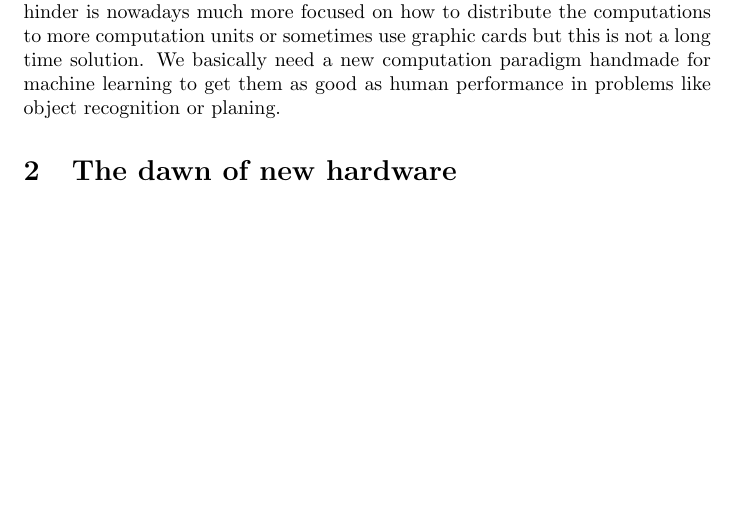
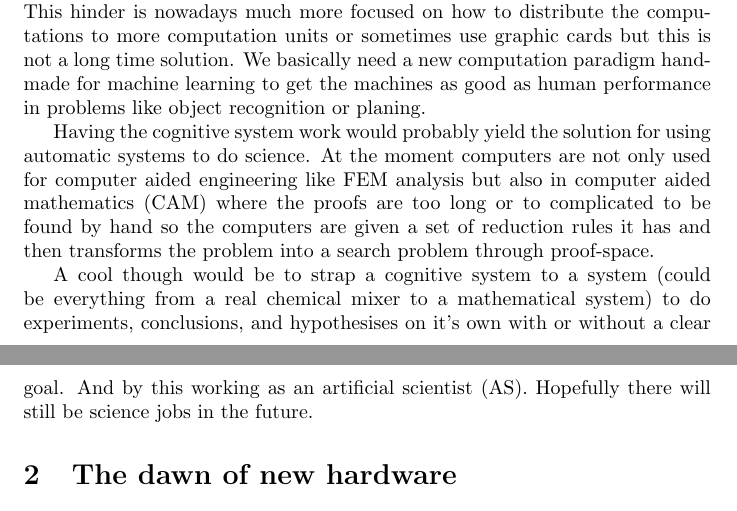
Before and after one commit to Jim-Holmstroem/da2205, a LaTeX problem sheet (src/final_assignment.tex): part of page 1 of 5 before the commit and two parts of pages 1 and 2 of 6 after it, the two joined at a grey line, cut so that both start at the same text, the shorter picture padded with empty space. Compiled offline with pdfLaTeX.

Commit message:
progress

```diff
--- a/src/final_assignment.tex
+++ b/src/final_assignment.tex
@@ -29,10 +29,21 @@ needed paradigm shift to get there''}
     focused on how to distribute the computations to more computation units or
     sometimes use graphic cards but this is not a long time solution. We
     basically need a new computation paradigm handmade for machine learning to
-    get them as good as human performance in problems like object recognition
-    or planing.
+    get the machines as good as human performance in problems like object
+    recognition or planing.
 
-%    SUMMARY ON ARTIFICIAL SCIENTIST
+    Having the cognitive system work would probably yield the solution for
+    using automatic systems to do science. At the moment computers are not only
+    used for computer aided engineering like FEM analysis but also in computer
+    aided mathematics (CAM) where the proofs are too long or to complicated to
+    be found by hand so the computers are given a set of reduction rules it has
+    and then transforms the problem into a search problem through proof-space.
+
+    A cool though would be to strap a cognitive system to a system (could be
+    everything from a real chemical mixer to a mathematical system) to do
+    experiments, conclusions, and hypothesises on it's own with or without a
+    clear goal. And by this working as an artificial scientist (AS). Hopefully
+    there will still be science jobs in the future.
 
 \section{The dawn of new hardware}
     The current processing capabilities for computers has lately degraded to a
```
Also changed, not shown: src/refs.bib (+18 -0 lines), src/final_assignment.tex (13 more changed lines).
